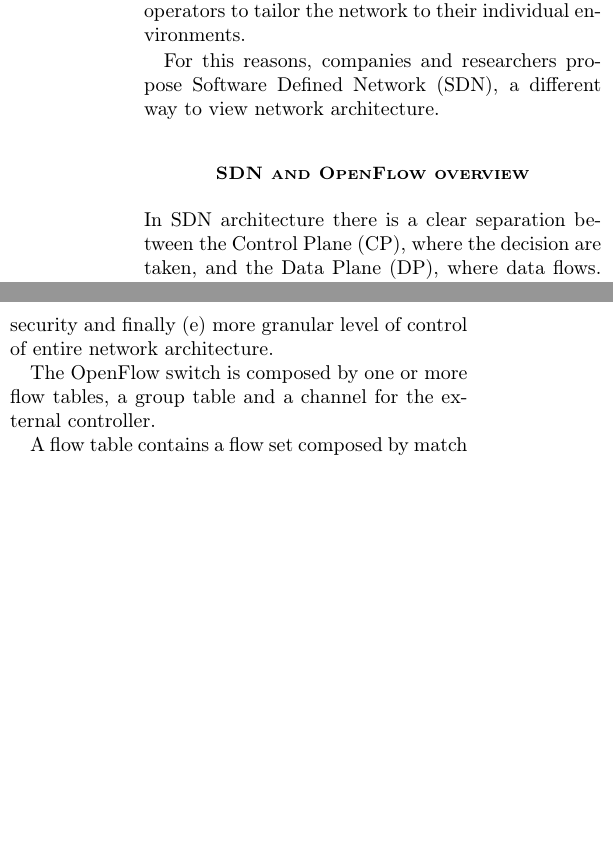
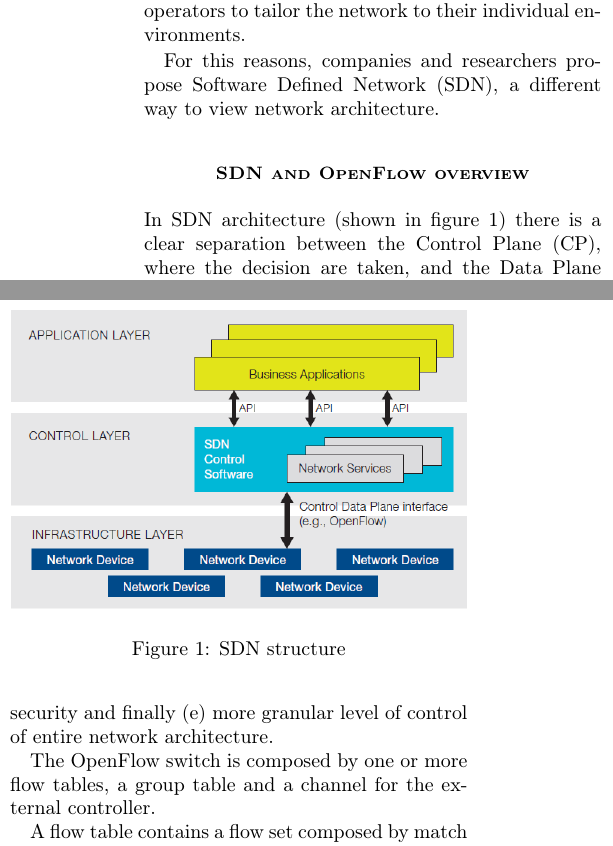
Before and after one commit to meneghinello-andrea/security-class-project, a LaTeX document (Paper/MasterDocument.tex, which reads Paper/Introduction/Introduction.tex): two parts of the columns of page 2 of 2, joined at a grey line, cut so that both start at the same text, the shorter picture padded with empty space. Compiled offline with pdfLaTeX.

Commit message:
Aggiunta l'immagine sulla struttura di SDN nella sezione introduttiva

```diff
--- a/Paper/Introduction/Introduction.tex
+++ b/Paper/Introduction/Introduction.tex
@@ -11,7 +11,7 @@ In addiction in today's networks these limitation were found: (a) complexity tha
 For this reasons, companies and researchers propose \ac{SDN}, a different way to view network architecture.
 
 \section*{\small \textsc{\ac{SDN} and OpenFlow overview}}
-In \ac{SDN} architecture there is a clear separation between the \ac{CP}, where the decision are taken, and the \ac{DP}, where data flows. This separation led independence by single vendor and one single, logic, point where the decision are taken; these simplify the network design and management.
+In \ac{SDN} architecture (shown in figure \ref{fig:sdn-and-openflow-overview:sdn-structure}) there is a clear separation between the \ac{CP}, where the decision are taken, and the \ac{DP}, where data flows. This separation led independence by single vendor and one single, logic, point where the decision are taken; these simplify the network design and management.
 
 The \ac{CP} is simply programmable with a higher level of abstraction and as result the network appears to application as a single point of exchange.
 \ac{SDN} expected \ac{API} that allow the implementation of network services like: routing, multicast, security, access control, bandwidth management, traffic engineering, \ac{QoS} and energy management.
@@ -29,3 +29,9 @@ When a packet arrives the devices try to match it with the flows present in the
 The instruction set can include operation witch the forward of a packet, modify a field in the packet, group table processing (used for complex operation like multicast) and pipeline processing. In pipeline processing the packet is forwarded to a next flow table and with it the protocol can exchange some information in the form of meta data.
 
 The network flows can be forwarded to a physical or virtual port (the virtual ports are used for internal management) or to a group table where are applied, to the packet, rules more complex like multicast or reroute fast.
+
+\begin{figure}
+\includegraphics[scale=0.5]{Introduction/Image/SDNStructure.png}
+\caption{\ac{SDN} structure}
+\label{fig:sdn-and-openflow-overview:sdn-structure}
+\end{figure}
```
Also changed, not shown: Paper/Introduction/Image/SDNStructure.png (added).
